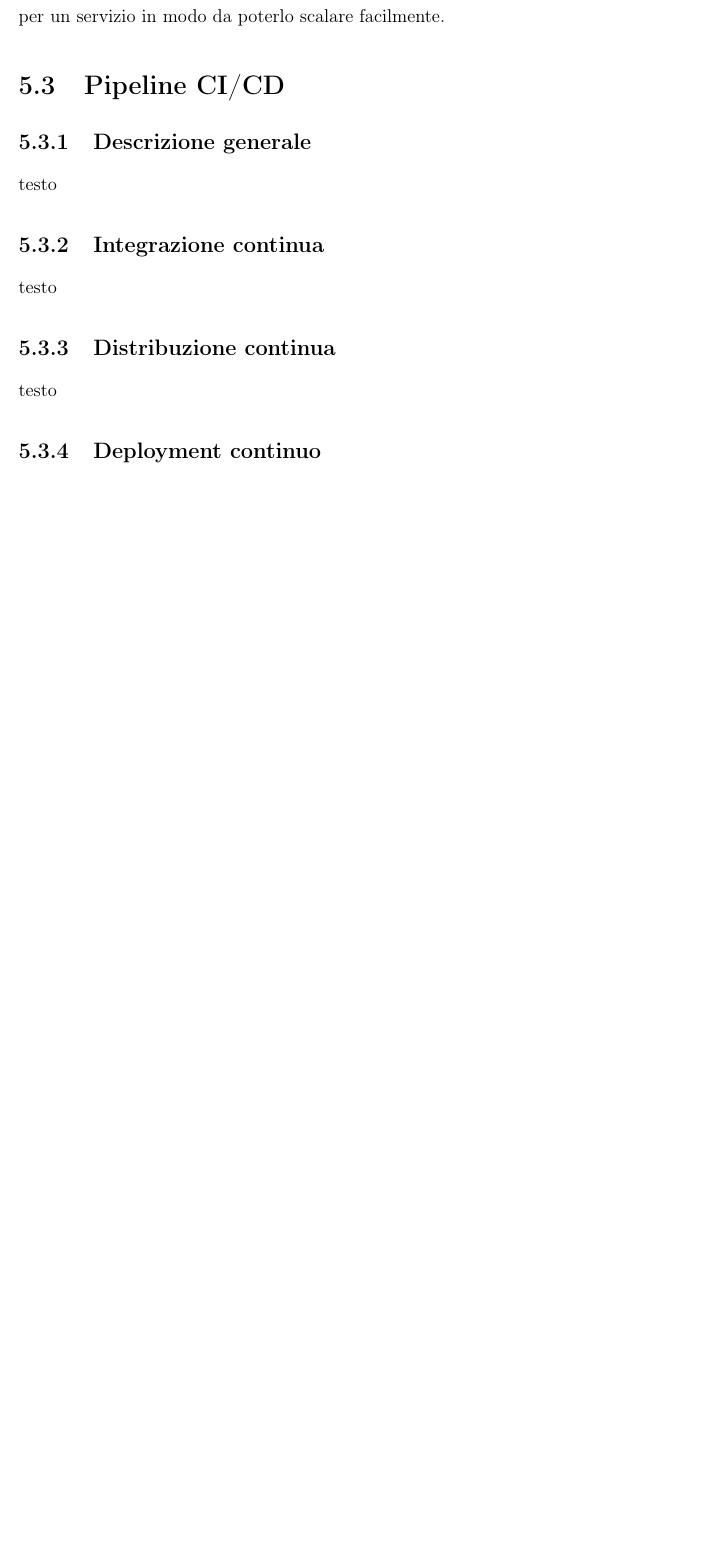
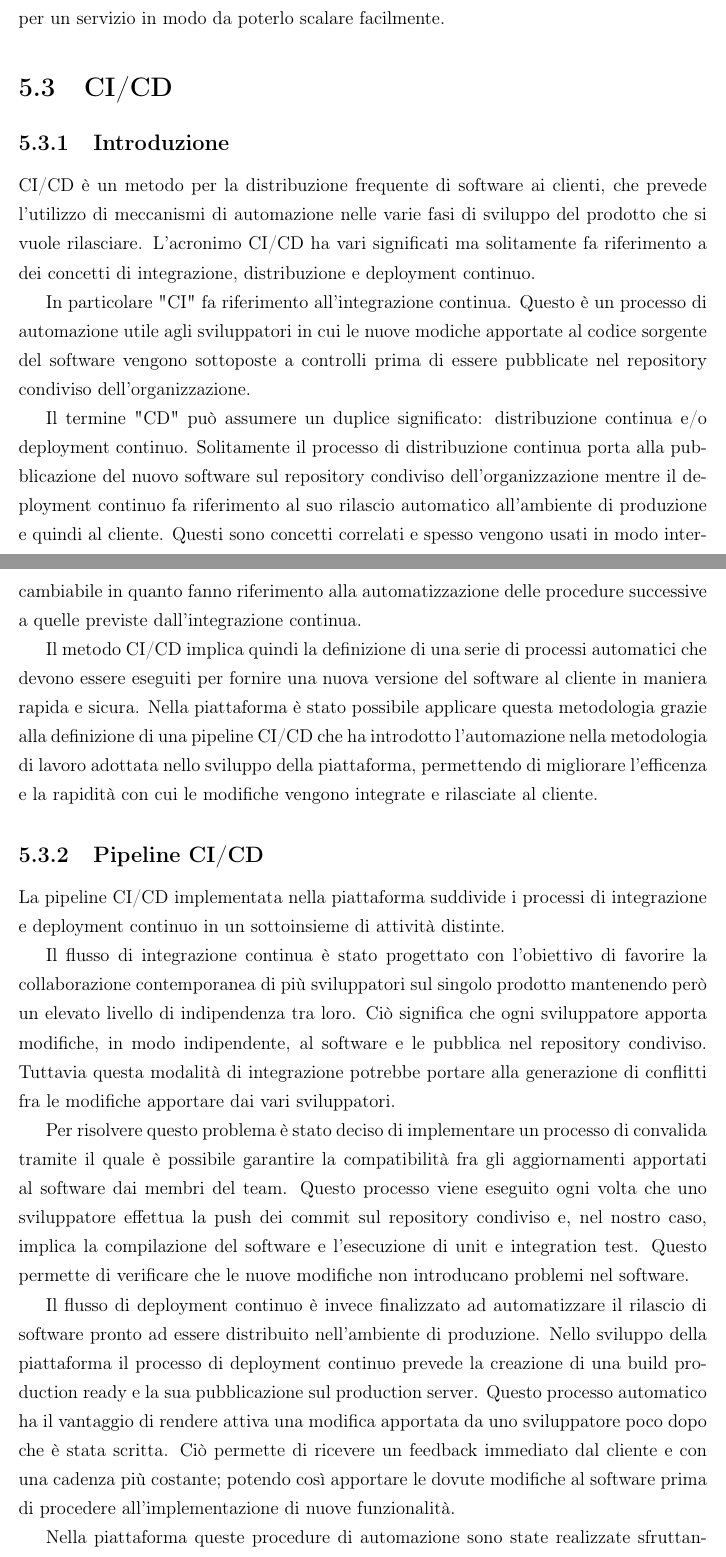
Before and after one commit to sir3mat/tesi, a LaTeX book (main.tex, which reads src/corpo/capitoli/gestione-rilascio-componenti/cicd.tex, src/corpo/capitoli/gestione-rilascio-componenti/section/cicd/deployment.tex, src/corpo/capitoli/gestione-rilascio-componenti/section/cicd/descrizione-generale.tex): part of page 35 of 39 before the commit and two parts of pages 34 and 35 of 40 after it, the two joined at a grey line, cut so that both start at the same text, the shorter picture padded with empty space. Compiled offline with pdfLaTeX.

Commit message:
feat: add pipeline

```diff
--- a/src/corpo/capitoli/gestione-rilascio-componenti/cicd.tex
+++ b/src/corpo/capitoli/gestione-rilascio-componenti/cicd.tex
@@ -1,5 +1,3 @@
-\section{Pipeline CI/CD}
-\input{src/corpo/capitoli/gestione-rilascio-componenti/section/cicd/descrizione-generale.tex}
-\input{src/corpo/capitoli/gestione-rilascio-componenti/section/cicd/integrazione.tex}
-\input{src/corpo/capitoli/gestione-rilascio-componenti/section/cicd/distribuzione.tex}
-\input{src/corpo/capitoli/gestione-rilascio-componenti/section/cicd/deployment.tex}
+\section{CI/CD}
+\input{src/corpo/capitoli/gestione-rilascio-componenti/section/cicd/introduzione.tex}
+\input{src/corpo/capitoli/gestione-rilascio-componenti/section/cicd/pipeline.tex}
--- a/src/corpo/capitoli/gestione-rilascio-componenti/section/cicd/deployment.tex
+++ /dev/null
@@ -1 +0,0 @@
-\subsection{Deployment continuo}
--- a/src/corpo/capitoli/gestione-rilascio-componenti/section/cicd/descrizione-generale.tex
+++ /dev/null
@@ -1,2 +0,0 @@
-\subsection{Descrizione generale}
-testo
--- a/src/corpo/capitoli/gestione-rilascio-componenti/section/cicd/distribuzione.tex
+++ /dev/null
@@ -1,2 +0,0 @@
-\subsection{Distribuzione continua}
-testo
--- a/src/corpo/capitoli/gestione-rilascio-componenti/section/cicd/integrazione.tex
+++ /dev/null
@@ -1,2 +0,0 @@
-\subsection{Integrazione continua}
-testo
--- /dev/null
+++ b/src/corpo/capitoli/gestione-rilascio-componenti/section/cicd/introduzione.tex
@@ -0,0 +1,22 @@
+\subsection{Introduzione}
+CI/CD è un metodo per la distribuzione frequente di software ai clienti, che prevede l'utilizzo di meccanismi
+di automazione nelle varie fasi di sviluppo del prodotto che si vuole rilasciare.
+L'acronimo CI/CD ha vari significati ma solitamente fa riferimento a dei concetti di integrazione, distribuzione
+e deployment continuo.
+
+In particolare "CI" fa riferimento all'integrazione continua. Questo è un processo di automazione
+utile agli sviluppatori in cui le nuove modiche apportate al codice sorgente del software vengono
+sottoposte a controlli prima di essere pubblicate nel repository condiviso dell'organizzazione.
+
+Il termine "CD" può assumere un duplice significato: distribuzione continua e/o deployment continuo.
+Solitamente il processo di distribuzione continua porta alla pubblicazione del nuovo software sul repository condiviso dell'organizzazione
+mentre il deployment continuo fa riferimento al suo rilascio automatico all'ambiente di produzione e quindi al cliente.
+Questi sono concetti correlati e spesso vengono usati in modo intercambiabile in quanto fanno riferimento
+alla automatizzazione delle procedure successive a quelle previste dall'integrazione continua.
+
+Il metodo CI/CD implica quindi la definizione di una serie di processi automatici che devono
+essere eseguiti per fornire una nuova versione del software al cliente in maniera rapida e sicura.
+Nella piattaforma è stato possibile applicare questa metodologia grazie alla definizione di una pipeline CI/CD che ha
+introdotto l'automazione nella metodologia di lavoro adottata nello sviluppo
+della piattaforma, permettendo di migliorare l'efficenza e la rapidità con cui le modifiche vengono
+integrate e rilasciate al cliente.
--- /dev/null
+++ b/src/corpo/capitoli/gestione-rilascio-componenti/section/cicd/pipeline.tex
@@ -0,0 +1,26 @@
+\subsection{Pipeline CI/CD}
+La pipeline CI/CD implementata nella piattaforma suddivide i processi di integrazione e deployment continuo
+in un sottoinsieme di attività distinte.
+
+Il flusso di integrazione continua è stato progettato con l'obiettivo di favorire la collaborazione
+contemporanea di più sviluppatori sul singolo prodotto mantenendo però un elevato livello di indipendenza
+tra loro. Ciò significa che ogni sviluppatore apporta modifiche, in modo indipendente, al software
+e le pubblica nel repository condiviso. Tuttavia questa modalità di integrazione
+potrebbe portare alla generazione di conflitti fra le modifiche apportare dai vari sviluppatori.
+
+Per risolvere questo problema è stato deciso di implementare un processo di convalida
+tramite il quale è possibile garantire la compatibilità fra gli aggiornamenti apportati al software dai membri
+del team.
+Questo processo viene eseguito ogni volta che uno sviluppatore effettua la push dei commit sul repository
+condiviso e, nel nostro caso, implica la compilazione del software e l'esecuzione  di unit e integration test.
+Questo permette di verificare che le nuove modifiche non introducano problemi nel software.
+
+Il flusso di deployment continuo è invece finalizzato ad automatizzare il rilascio di software pronto ad essere
+distribuito nell'ambiente di produzione.
+Nello sviluppo della piattaforma il processo di deployment continuo prevede la creazione di una build production ready
+e la sua pubblicazione sul production server. Questo processo automatico ha il vantaggio di rendere
+attiva una modifica apportata da uno sviluppatore poco dopo che è stata scritta. Ciò permette di ricevere un
+feedback immediato dal cliente e con una cadenza più costante; potendo così apportare
+le dovute modifiche al software prima di procedere all'implementazione di nuove funzionalità.
+
+Nella piattaforma queste procedure di automazione sono state realizzate sfruttando Jenkins, un automation server
```
Also changed, not shown: src/corpo/capitoli/gestione-rilascio-componenti/container.tex (+8 -3 lines), main.pdf, src/corpo/capitoli/gestione-rilascio-componenti/section/cicd/pipeline.tex (12 more changed lines).
